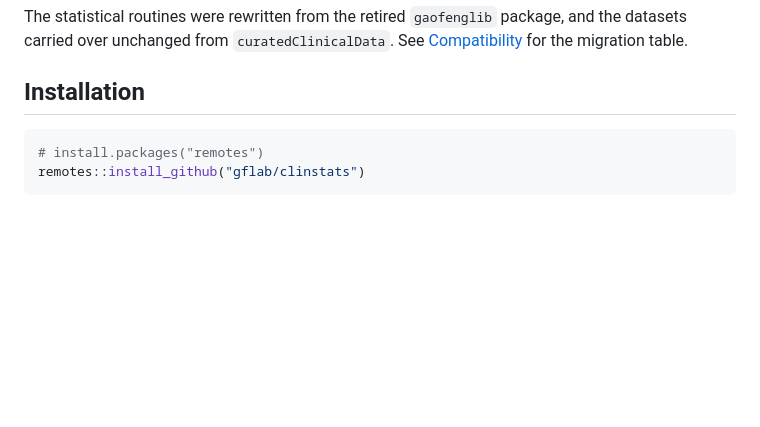
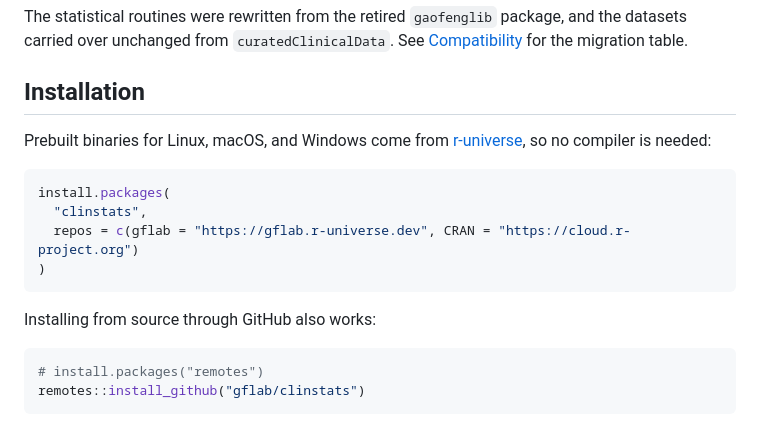
Before and after one commit to gflab/clinstats, a Markdown page: README.md, the part around one of its changes. GitHub-like rendering; blank space fills up the shorter version.

Commit message:
Document the r-universe binaries
Prebuilt binaries for Linux, macOS, and Windows are published from
gflab.r-universe.dev, so installing no longer needs a compiler. The GitHub
route is unchanged.

````diff
--- a/README.md
+++ b/README.md
@@ -60,6 +62,18 @@ package, and the datasets carried over unchanged from
 table.
 
 ## Installation
+
+Prebuilt binaries for Linux, macOS, and Windows come from
+[r-universe](https://gflab.r-universe.dev/clinstats), so no compiler is needed:
+
+```r
+install.packages(
+  "clinstats",
+  repos = c(gflab = "https://gflab.r-universe.dev", CRAN = "https://cloud.r-project.org")
+)
+```
+
+Installing from source through GitHub also works:
 
 ```r
 # install.packages("remotes")
````
Also changed, not shown: other parts of README.md (+2 -0 lines).
